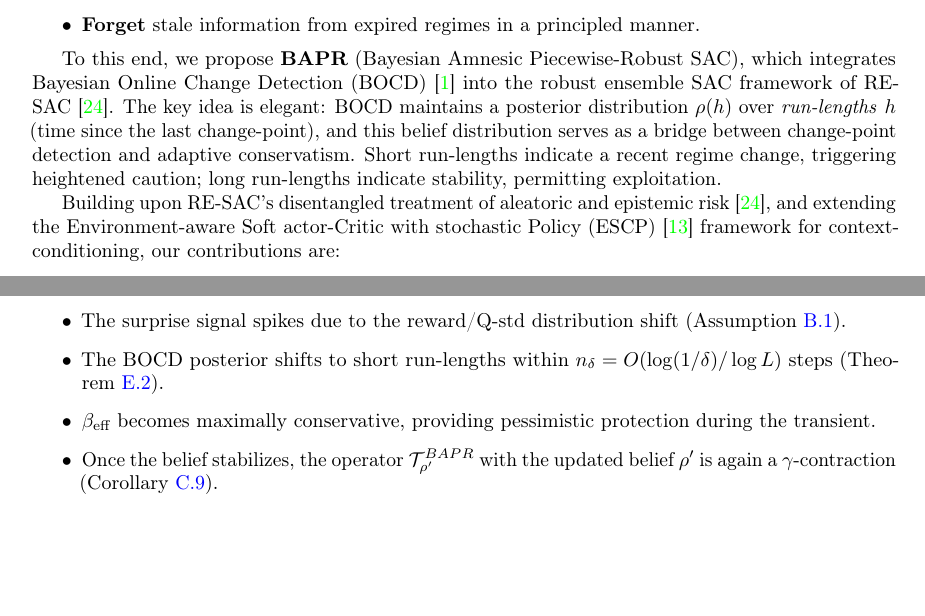
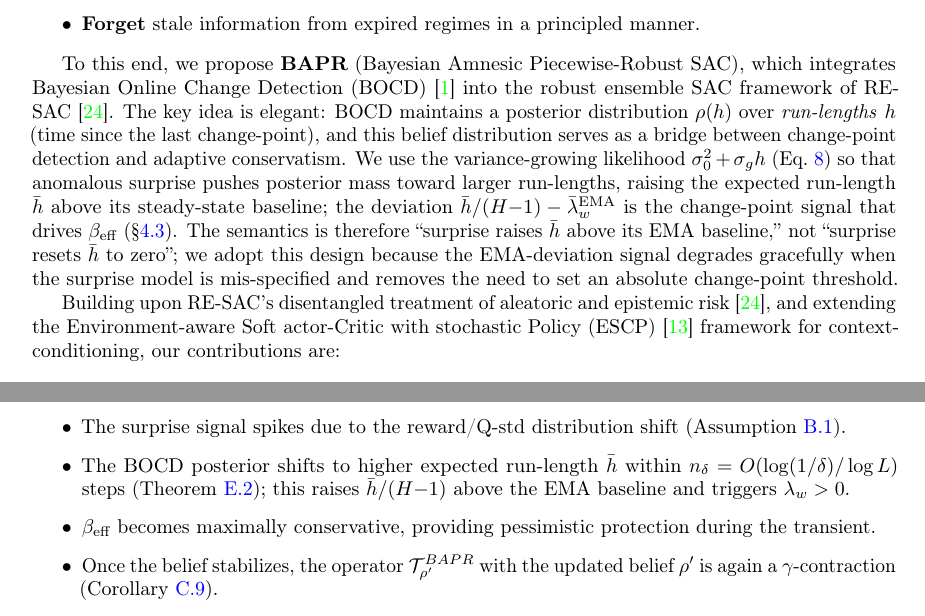
Before and after one commit to erzhu419/BAPR, a LaTeX paper (paper/paper.tex, which reads paper/appendix.tex): two parts of pages 2 and 27 of 37, joined at a grey line, cut so that both start at the same text, the shorter picture padded with empty space. Compiled offline with pdfLaTeX.

Commit message:
paper: fix BOCD semantic conflict (R2 review P0 #1)
Reviewer flagged internal contradiction: intro said "short run-lengths
indicate a recent regime change" while §3.3 / Method explained that the
variance-growing likelihood (σ² = σ_0² + σ_g·h) actually pushes posterior
mass toward LARGER h on high surprise, raising the expected run-length
above its EMA baseline (the change-point signal that drives β_eff).

Fix:
- Intro paragraph: replace "Short run-lengths indicate a recent regime
  change" with the actual mechanism — variance-growing likelihood means
  surprise raises bar_h above its EMA, and the deviation drives the
  signal. Explicit caveat: "surprise raises bar_h above EMA baseline,
  not surprise resets bar_h to zero".
- Appendix proof of piecewise convergence: replace "BOCD posterior shifts
  to short run-lengths" with "shifts to higher expected run-length bar_h
  ... raises bar_h/(H-1) above EMA baseline and triggers λ_w > 0",
  matching the actual likelihood + λ_w computation.

36 pages, 0 undefined refs.

Round 2 review status: P0 1-5 + P1 6, 8 + P2 9 done.
Outstanding: P1 #7 (above-threshold Bad-BAPR env design) deferred to
follow-up; P2 #10 (12 overfull hboxes mostly <30pt) cosmetic.

```diff
--- a/paper/appendix.tex
+++ b/paper/appendix.tex
@@ -162,7 +162,7 @@ The proof proceeds by structural induction over the sequence of segments:
 \textbf{Inductive step:} At switch time $t_{k+1}$:
 \begin{itemize}
     \item The surprise signal spikes due to the reward/Q-std distribution shift (Assumption~\ref{assump:separability}).
-    \item The BOCD posterior shifts to short run-lengths within $n_\delta = O(\log(1/\delta)/\log L)$ steps (Theorem~\ref{thm:delay}).
+    \item The BOCD posterior shifts to higher expected run-length $\bar h$ within $n_\delta = O(\log(1/\delta)/\log L)$ steps (Theorem~\ref{thm:delay}); this raises $\bar h/(H{-}1)$ above the EMA baseline and triggers $\lambda_w > 0$.
     \item $\beta_{\text{eff}}$ becomes maximally conservative, providing pessimistic protection during the transient.
     \item Once the belief stabilizes, the operator $\mathcal{T}^{BAPR}_{\rho'}$ with the updated belief $\rho'$ is again a $\gamma$-contraction (Corollary~\ref{cor:after_update}).
     \item By Assumption~\ref{assump:metastable}, there are at least $1/(1-\gamma)$ steps remaining before the next switch, sufficient for convergence to the new fixed point. \qedhere
--- a/paper/paper.tex
+++ b/paper/paper.tex
@@ -111,7 +111,7 @@ We argue that the missing ingredient is a \emph{time-aware uncertainty quantific
     \item \textbf{Forget} stale information from expired regimes in a principled manner.
 \end{itemize}
 
-To this end, we propose \textbf{BAPR} (Bayesian Amnesic Piecewise-Robust SAC), which integrates Bayesian Online Change Detection (BOCD)~\cite{Adams2007BOCD} into the robust ensemble SAC framework of RE-SAC~\cite{Zhang2025RESAC}. The key idea is elegant: BOCD maintains a posterior distribution $\rho(h)$ over \emph{run-lengths} $h$ (time since the last change-point), and this belief distribution serves as a bridge between change-point detection and adaptive conservatism. Short run-lengths indicate a recent regime change, triggering heightened caution; long run-lengths indicate stability, permitting exploitation.
+To this end, we propose \textbf{BAPR} (Bayesian Amnesic Piecewise-Robust SAC), which integrates Bayesian Online Change Detection (BOCD)~\cite{Adams2007BOCD} into the robust ensemble SAC framework of RE-SAC~\cite{Zhang2025RESAC}. The key idea is elegant: BOCD maintains a posterior distribution $\rho(h)$ over \emph{run-lengths} $h$ (time since the last change-point), and this belief distribution serves as a bridge between change-point detection and adaptive conservatism. We use the variance-growing likelihood $\sigma^2_0 + \sigma_g h$ (Eq.~\ref{eq:likelihood}) so that anomalous surprise pushes posterior mass toward larger run-lengths, raising the expected run-length $\bar h$ above its steady-state baseline; the deviation $\bar h / (H{-}1) - \bar\lambda_w^{\text{EMA}}$ is the change-point signal that drives $\beta_{\text{eff}}$ (\S\ref{sec:adaptive_beta}). The semantics is therefore ``surprise raises $\bar h$ above its EMA baseline,'' not ``surprise resets $\bar h$ to zero''; we adopt this design because the EMA-deviation signal degrades gracefully when the surprise model is mis-specified and removes the need to set an absolute change-point threshold.
 
 Building upon RE-SAC's disentangled treatment of aleatoric and epistemic risk~\cite{Zhang2025RESAC}, and extending the Environment-aware Soft actor-Critic with stochastic Policy (ESCP)~\cite{Lee2020ESCP} framework for context-conditioning, our contributions are:
 
```
